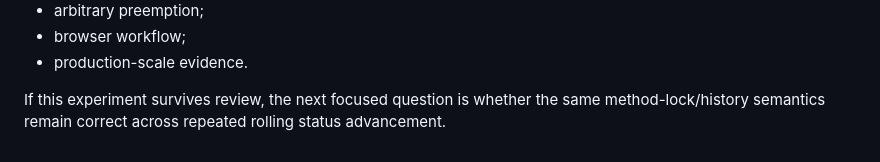
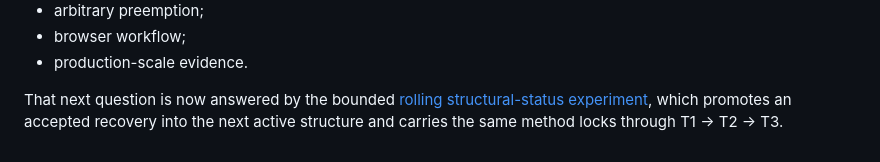
Before and after one commit to dezrobbo1/PM-Software, a Markdown page: docs/accepted-work-method-time-composition.md, the part around the change. Rendered like a GitHub page.

Commit message:
Link accepted-history composition to rolling result

```diff
--- a/docs/accepted-work-method-time-composition.md
+++ b/docs/accepted-work-method-time-composition.md
@@ -172,6 +172,7 @@ It does not yet add:
 - browser workflow;
 - production-scale evidence.
 
-If this experiment survives review, the next focused question is whether the same
-method-lock/history semantics remain correct across repeated rolling status
-advancement.
+That next question is now answered by the bounded
+[rolling structural-status experiment](rolling-structural-status.md), which
+promotes an accepted recovery into the next active structure and carries the
+same method locks through T1 → T2 → T3.
```
